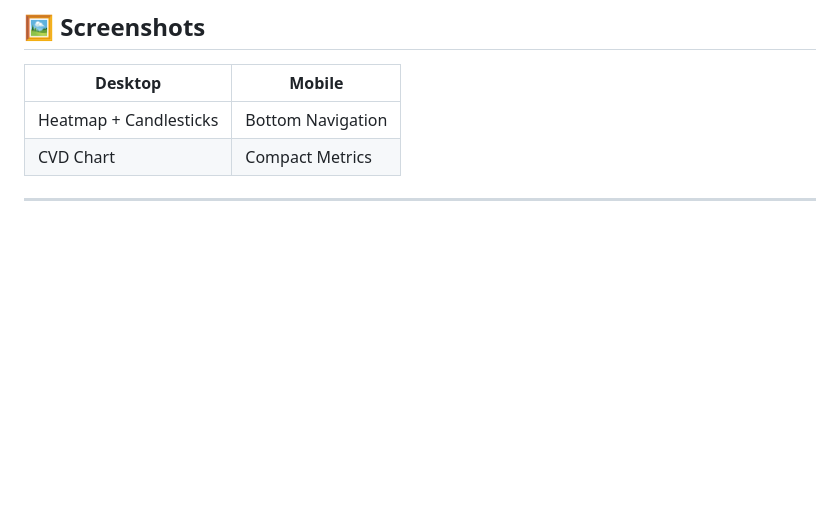
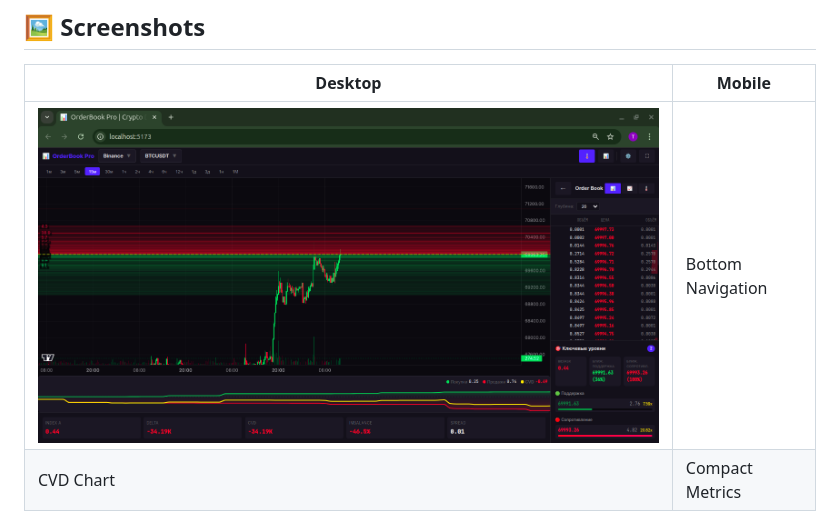
Before and after one commit to nssanta/quant-order-book, a Markdown page: README.md, the part around the change. Rendered like a GitHub page; pictures changed too: image.png (added); blank space fills up the shorter version.

```diff
--- a/README.md
+++ b/README.md
@@ -33,7 +33,7 @@ Traditional order book tools either:
 
 | Desktop | Mobile |
 |---------|--------|
-| Heatmap + Candlesticks | Bottom Navigation |
+| ![Desktop View](image.png) | Bottom Navigation |
 | CVD Chart | Compact Metrics |
 
 ---
```
Also changed, not shown: README_RU.md (+9 -0 lines).
